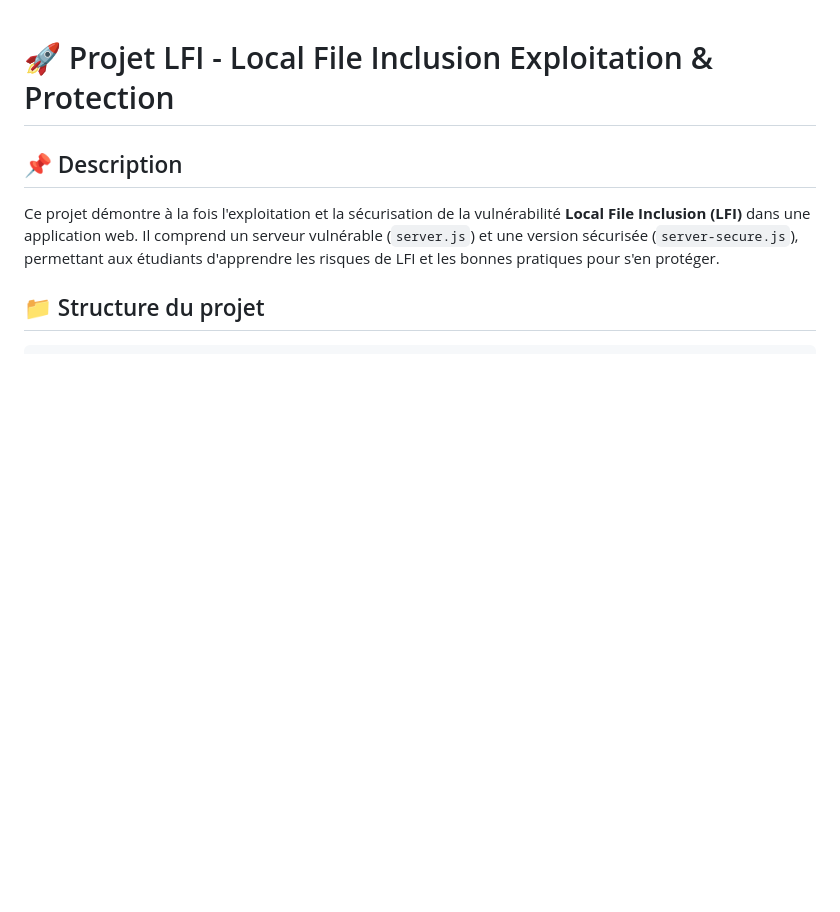
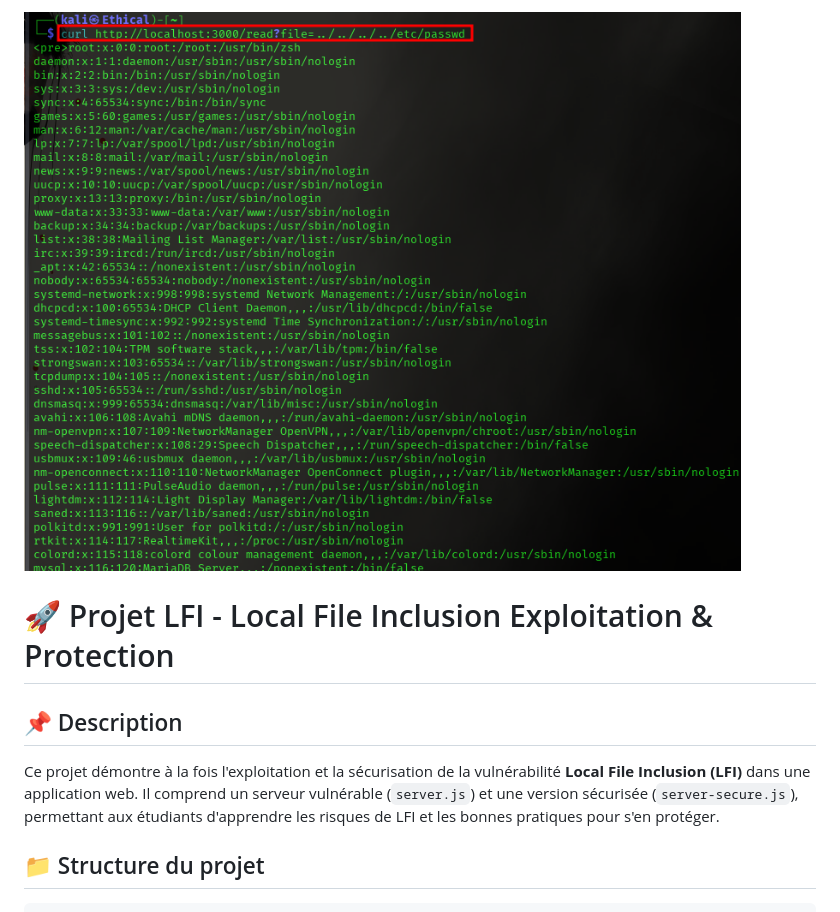
Before and after one commit to AngeTia/LFI-Ethical-Exploration, a Markdown page: README.md, the part around the change. Rendered like a GitHub page; pictures changed too: LFI.png (added); blank space fills up the shorter version.

Commit message:
Add picture

```diff
--- a/README.md
+++ b/README.md
@@ -1,3 +1,4 @@
+![Image de projet](./LFI.png)
 # 🚀 Projet LFI - Local File Inclusion Exploitation & Protection
 
 ## 📌 Description
```
